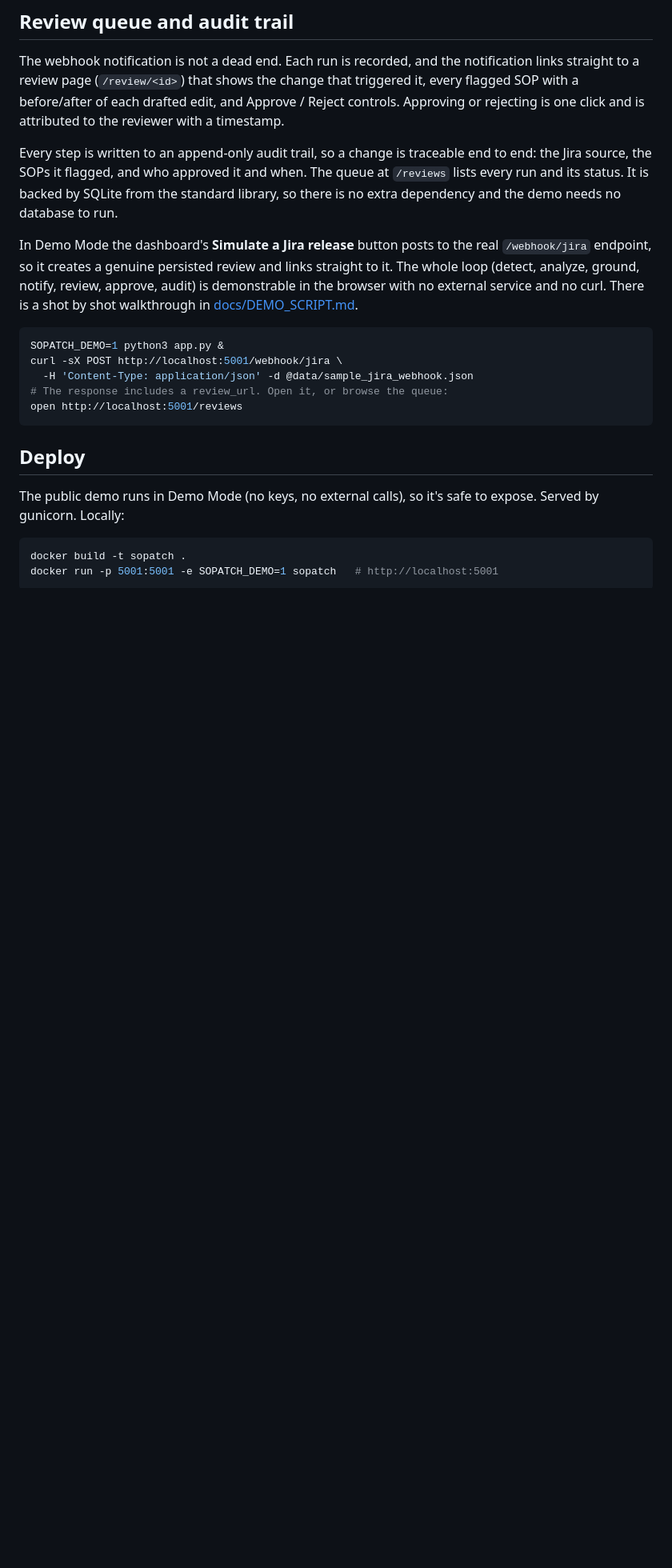
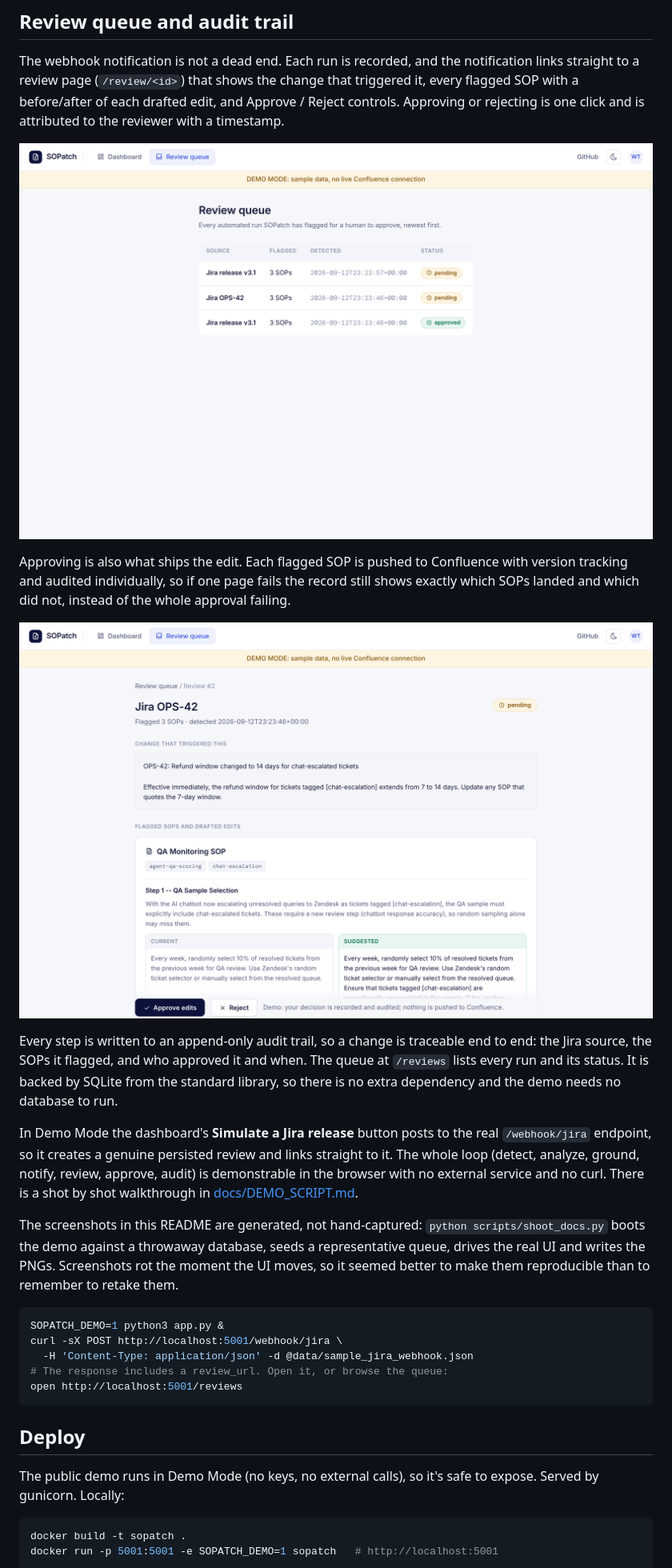
Before and after one commit to willtam65/SOPatch, a Markdown page: README.md, the part around the change. Shown at 80% size. Drawn GitHub-style; pictures changed too: docs/review-page.png (added), docs/review-queue.png (added); blank space fills up the shorter version.

````diff
--- a/README.md
+++ b/README.md
@@ -183,6 +183,15 @@ change that triggered it, every flagged SOP with a before/after of each drafted
 edit, and Approve / Reject controls. Approving or rejecting is one click and is
 attributed to the reviewer with a timestamp.
 
+![The review queue: every automated run with its status](docs/review-queue.png)
+
+Approving is also what ships the edit. Each flagged SOP is pushed to Confluence
+with version tracking and audited individually, so if one page fails the record
+still shows exactly which SOPs landed and which did not, instead of the whole
+approval failing.
+
+![A review awaiting approval, with the before and after of each drafted edit](docs/review-page.png)
+
 Every step is written to an append-only audit trail, so a change is traceable
 end to end: the Jira source, the SOPs it flagged, and who approved it and when.
 The queue at `/reviews` lists every run and its status. It is backed by SQLite
@@ -194,6 +203,12 @@ In Demo Mode the dashboard's **Simulate a Jira release** button posts to the rea
 straight to it. The whole loop (detect, analyze, ground, notify, review, approve,
 audit) is demonstrable in the browser with no external service and no curl. There
 is a shot by shot walkthrough in [docs/DEMO_SCRIPT.md](docs/DEMO_SCRIPT.md).
+
+The screenshots in this README are generated, not hand-captured: `python
+scripts/shoot_docs.py` boots the demo against a throwaway database, seeds a
+representative queue, drives the real UI and writes the PNGs. Screenshots rot the
+moment the UI moves, so it seemed better to make them reproducible than to
+remember to retake them.
 
 ```bash
 SOPATCH_DEMO=1 python3 app.py &
````
Also changed, not shown: ROADMAP.md (+6 -3 lines), docs/demo.png, 5 other files.
